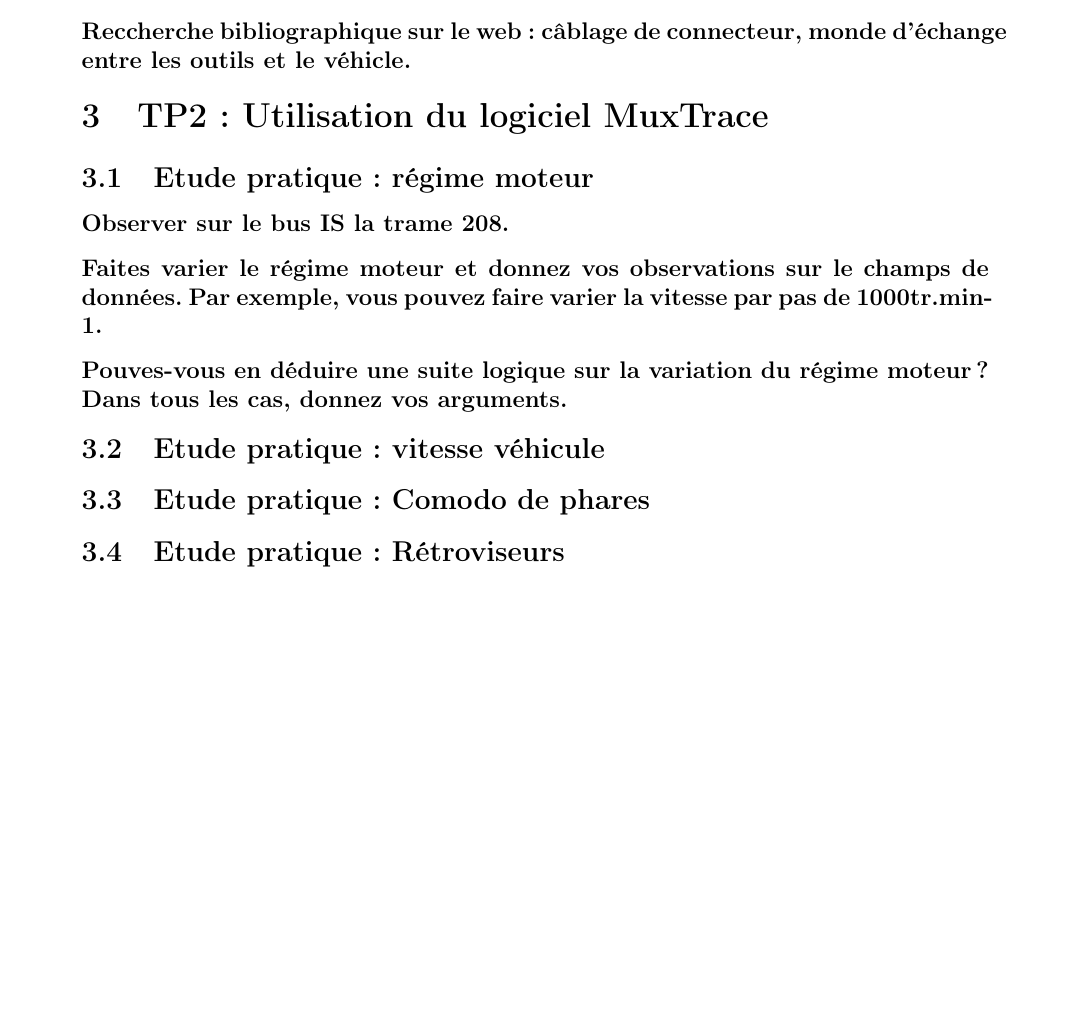
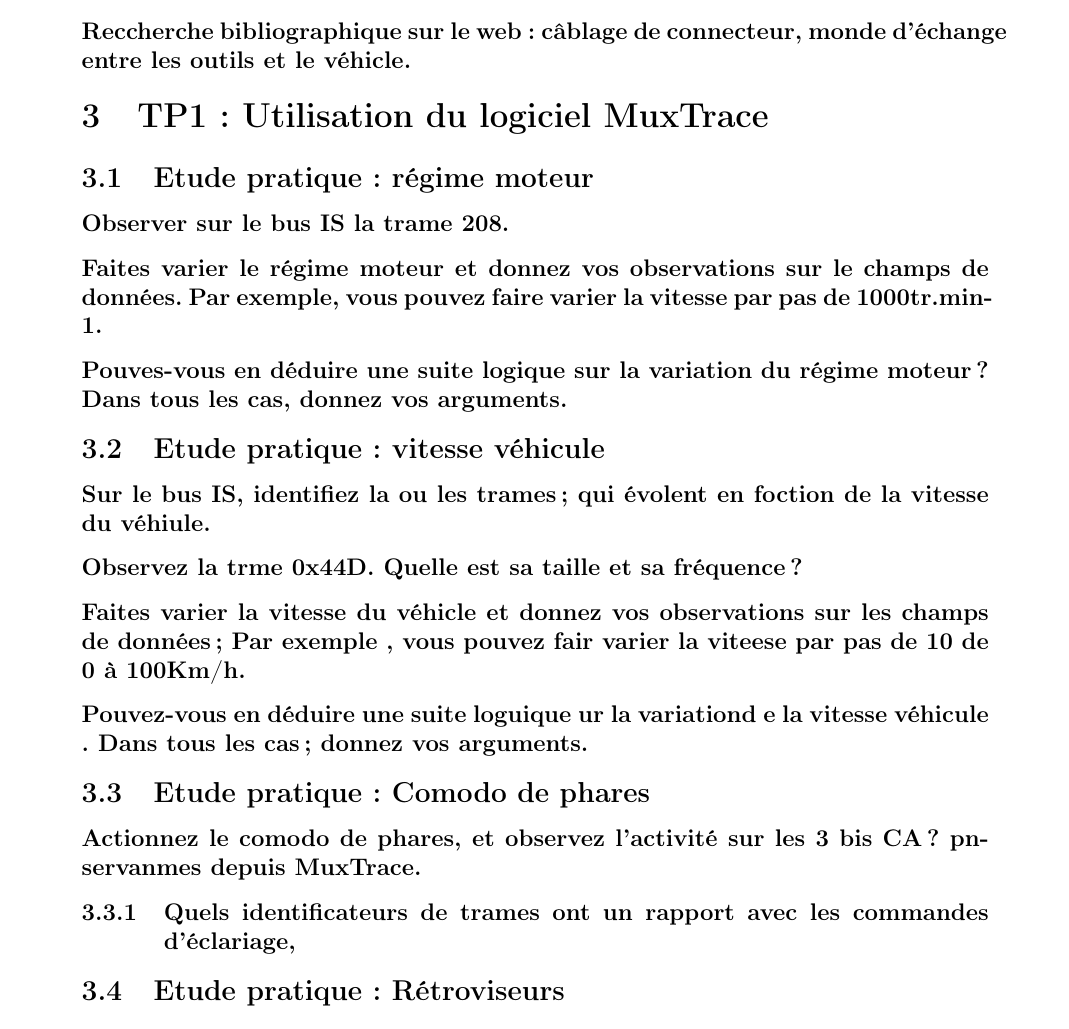
Before and after one commit to benji4411/LaTeX_TP_Reseaux_Industriels, a LaTeX document (main.tex): part of page 4 of 7, cut so that both start at the same text, the shorter picture padded with empty space. Compiled offline with pdfLaTeX.

Commit message:
Added some subsection, sans responses.

```diff
--- a/main.tex
+++ b/main.tex
@@ -62,20 +62,30 @@
 
 \subsubsection*{Reccherche bibliographique sur le web : câblage de connecteur, monde d'échange entre les outils et le véhicle.}
 
-\section{TP2: Utilisation du logiciel MuxTrace}
+\section{TP1: Utilisation du logiciel MuxTrace}
 
 \subsection{Etude pratique : régime moteur}
 
+\subsubsection*{Observer sur le bus IS la trame 208.}
 
-\subsubsection*{Observer sur le bus IS la trame 208.}
 \subsubsection*{Faites varier le régime moteur et donnez vos observations sur le champs de données. Par exemple, vous pouvez faire varier la vitesse par pas de 1000tr.min\uppercase{-1}.}
+
 \subsubsection*{Pouves-vous en déduire une suite logique sur la variation du régime moteur ? Dans tous les cas, donnez vos arguments.}
-
 
 \subsection{Etude pratique : vitesse véhicule}
 
+\subsubsection*{Sur le bus IS, identifiez la ou les trames; qui évolent en foction de la vitesse du véhiule.}
+\subsubsection*{Observez la trme 0x44D. Quelle est sa taille et sa fréquence ?}
+\subsubsection*{Faites varier la vitesse du véhicle et donnez vos observations sur les champs de données; Par exemple , vous pouvez fair varier la viteese par pas de 10 de 0 à 100Km/h.}
+\subsubsection*{Pouvez-vous en déduire une suite loguique ur la variationd e la vitesse véhicule . Dans tous les cas; donnez vos arguments.}
 
 \subsection{Etude pratique : Comodo de phares}
+
+\subsubsection*{Actionnez le comodo de phares, et observez l'activité sur les 3 bis CA? pnservanmes depuis MuxTrace.}
+\subsubsection{Quels identificateurs de trames ont un rapport avec les commandes d'éclariage, }
+%\subsubsection*{}
+%\subsubsection*{}
+%\subsubsection*{}
 
 \subsection{Etude pratique : Rétroviseurs}
 
```
